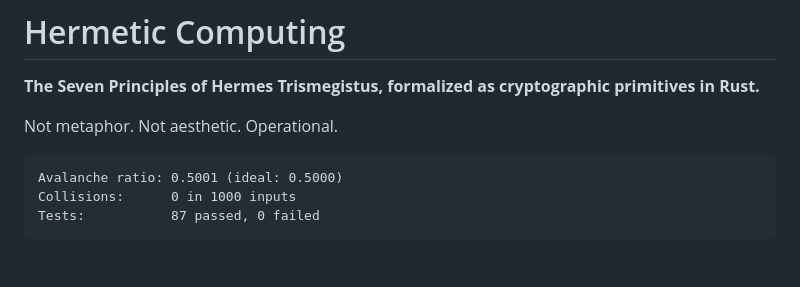
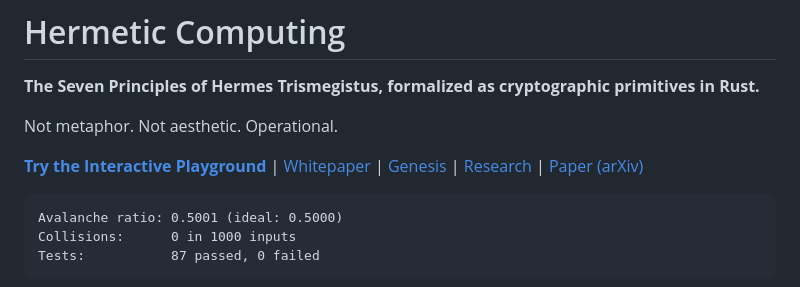
Before and after one commit to asastuai/kybalion, a Markdown page: README.md, the part around the change. Drawn GitHub-style; blank space fills up the shorter version.

Commit message:
Add playground link and document navigation to README
Co-Authored-By: Claude Opus 4.6 (1M context) <noreply@anthropic.com>

````diff
--- a/README.md
+++ b/README.md
@@ -3,6 +3,8 @@
 **The Seven Principles of Hermes Trismegistus, formalized as cryptographic primitives in Rust.**
 
 Not metaphor. Not aesthetic. Operational.
+
+**[Try the Interactive Playground](https://asastuai.github.io/kybalion/)** | [Whitepaper](WHITEPAPER.md) | [Genesis](GENESIS.md) | [Research](RESEARCH.md) | [Paper (arXiv)](paper/hermetic-computing.md)
 
 ```
 Avalanche ratio: 0.5001 (ideal: 0.5000)
````
